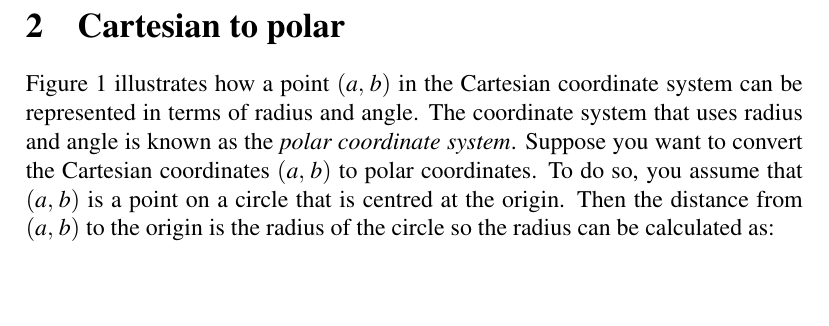
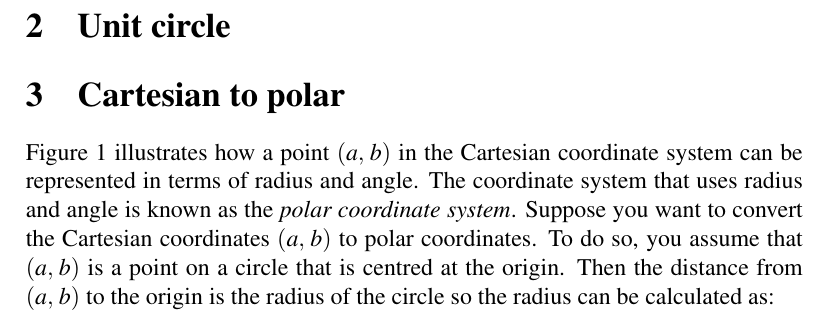
Before and after one commit to mvngu/hsnote, a LaTeX document (04_polar.tex): part of page 2 of 2, cut at the place of the change, the shorter picture padded with empty space. Compiled offline with pdfLaTeX.

Commit message:
A new section.

```diff
--- a/04_polar.tex
+++ b/04_polar.tex
@@ -125,6 +125,11 @@ equivalent to $\degree{180} / 6 = \degree{30}$.
 
 %%%%%%%%%%%%%%%%%%%%%%%%%%%%%%%%%%%%%%%%%%%%%%%%%%%%%%%%%%%%%%%%%%%%%%%%%%%
 
+\section{Unit circle}
+
+
+%%%%%%%%%%%%%%%%%%%%%%%%%%%%%%%%%%%%%%%%%%%%%%%%%%%%%%%%%%%%%%%%%%%%%%%%%%%
+
 \section{Cartesian to polar}
 
 \Figure{fig:convert_from_polar_to_Cartesian_coordinates} illustrates
```
